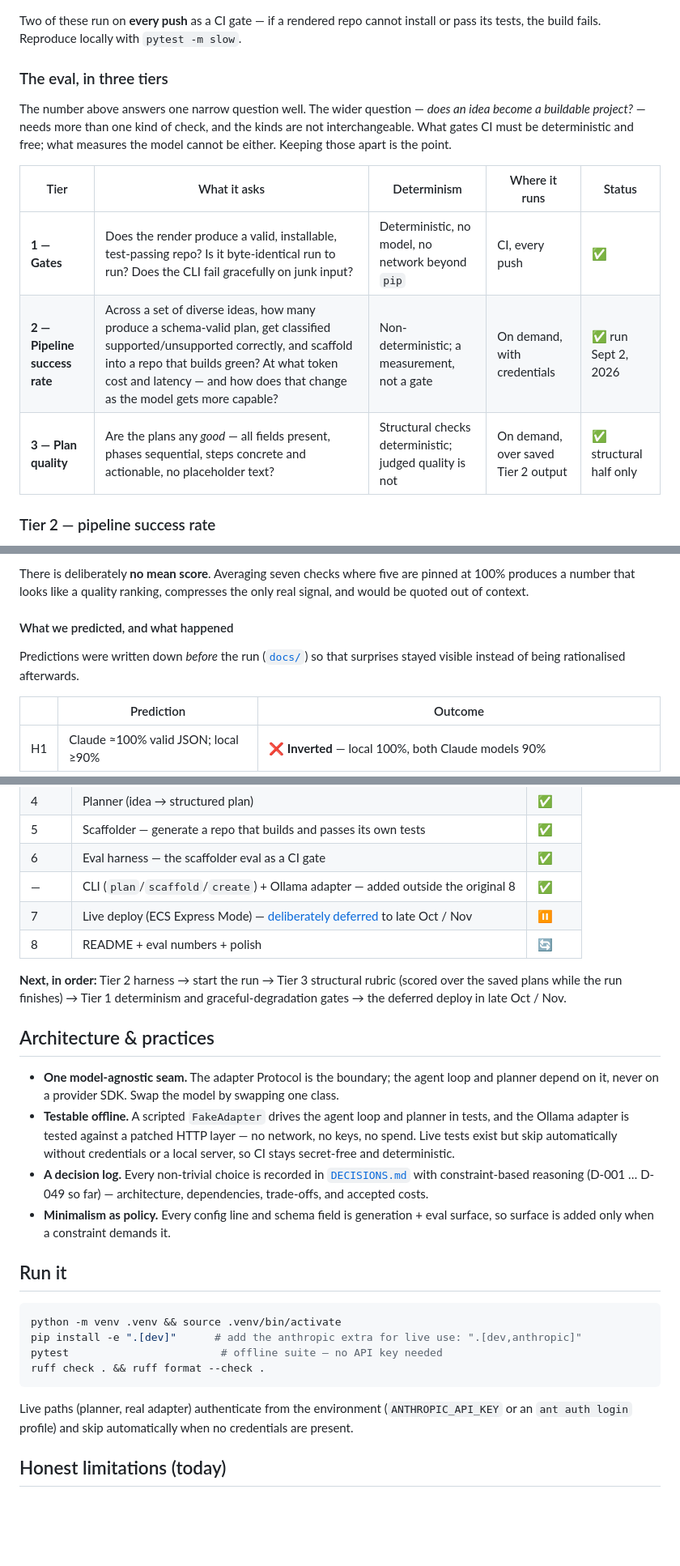
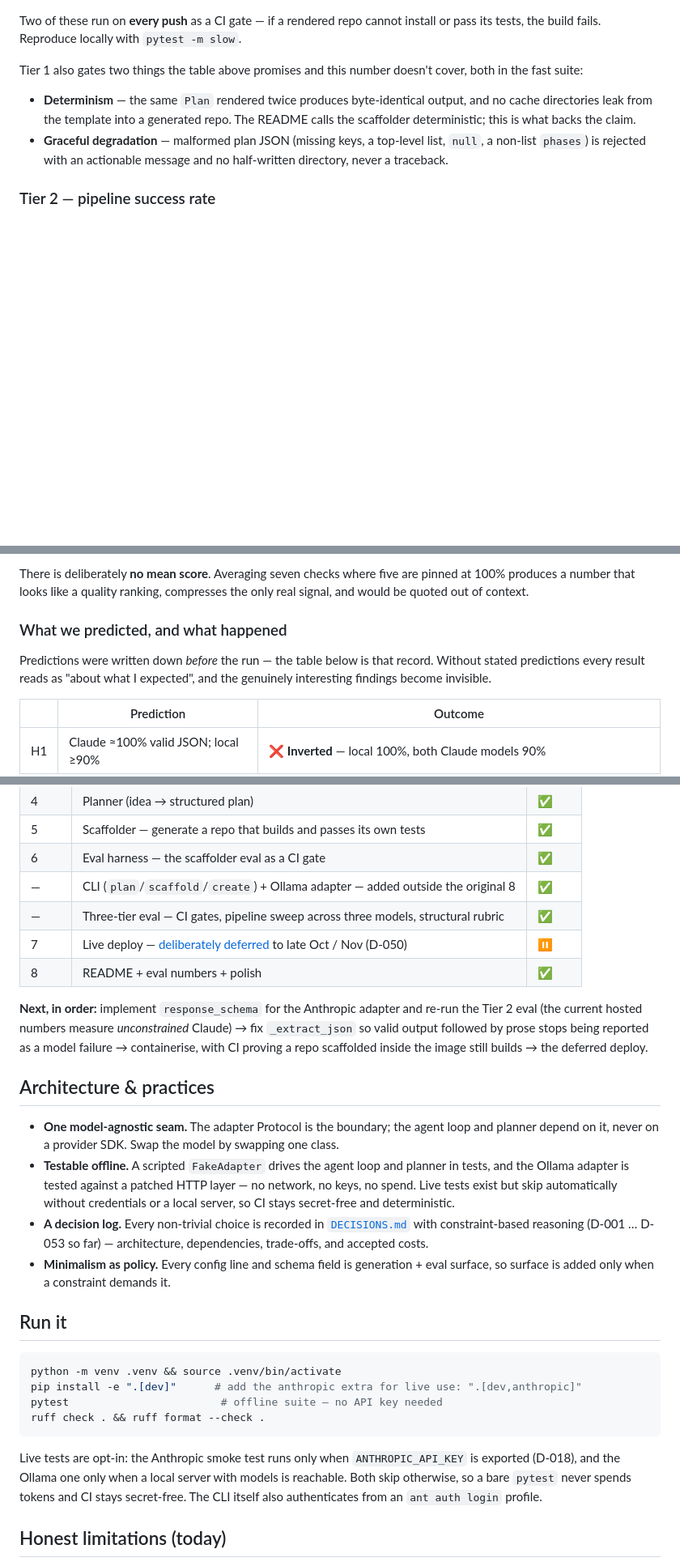
Before and after one commit to jborrajo21/genesis, a Markdown page: README.md, 3 parts joined by grey strips. Shown at 81% size. Drawn GitHub-style; blank space fills up the shorter version.

Commit message:
Updated eval status

````diff
--- a/README.md
+++ b/README.md
@@ -180,18 +196,15 @@ describes; the plan contributes `PLAN.md` and a description string, nothing exec
 Two of these run on **every push** as a CI gate — if a rendered repo cannot install or pass its
 tests, the build fails. Reproduce locally with `pytest -m slow`.
 
-### The eval, in three tiers
+Tier 1 also gates two things the table above promises and this number doesn't cover, both in the
+fast suite:
 
-The number above answers one narrow question well. The wider question — *does an idea become a
-buildable project?* — needs more than one kind of check, and the kinds are not interchangeable.
-What gates CI must be deterministic and free; what measures the model cannot be either. Keeping
-those apart is the point.
-
-| Tier | What it asks | Determinism | Where it runs | Status |
-|---|---|---|---|---|
-| **1 — Gates** | Does the render produce a valid, installable, test-passing repo? Is it byte-identical run to run? Does the CLI fail gracefully on junk input? | Deterministic, no model, no network beyond `pip` | CI, every push | ✅ |
-| **2 — Pipeline success rate** | Across a set of diverse ideas, how many produce a schema-valid plan, get classified supported/unsupported correctly, and scaffold into a repo that builds green? At what token cost and latency — and how does that change as the model gets more capable? | Non-deterministic; a measurement, not a gate | On demand, with credentials | ✅ run Sept 2, 2026 |
-| **3 — Plan quality** | Are the plans any *good* — all fields present, phases sequential, steps concrete and actionable, no placeholder text? | Structural checks deterministic; judged quality is not | On demand, over saved Tier 2 output | ✅ structural half only |
+- **Determinism** — the same `Plan` rendered twice produces byte-identical output, and no cache
+  directories leak from the template into a generated repo. The README calls the scaffolder
+  deterministic; this is what backs the claim.
+- **Graceful degradation** — malformed plan JSON (missing keys, a top-level list, `null`, a
+  non-list `phases`) is rejected with an actionable message and no half-written directory, never a
+  traceback.
 
 ### Tier 2 — pipeline success rate
 
@@ -324,10 +337,11 @@ There is deliberately **no mean score**. Averaging seven checks where five are p
 produces a number that looks like a quality ranking, compresses the only real signal, and would be
 quoted out of context.
 
-#### What we predicted, and what happened
+### What we predicted, and what happened
 
-Predictions were written down *before* the run ([`docs/`](DECISIONS.md)) so that surprises stayed
-visible instead of being rationalised afterwards.
+Predictions were written down *before* the run — the table below is that record. Without stated
+predictions every result reads as "about what I expected", and the genuinely interesting findings
+become invisible.
 
 | | Prediction | Outcome |
 |---|---|---|
@@ -391,18 +405,20 @@ defend, and an unverifiable score would undercut the numbers that are verifiable
 | 5 | Scaffolder — generate a repo that builds and passes its own tests | ✅ |
 | 6 | Eval harness — the scaffolder eval as a CI gate | ✅ |
 | — | CLI (`plan`/`scaffold`/`create`) + Ollama adapter — added outside the original 8 | ✅ |
-| 7 | Live deploy (ECS Express Mode) — [deliberately deferred](DECISIONS.md) to late Oct / Nov | ⏸️ |
-| 8 | README + eval numbers + polish | 🔄 |
+| — | Three-tier eval — CI gates, pipeline sweep across three models, structural rubric | ✅ |
+| 7 | Live deploy — [deliberately deferred](DECISIONS.md) to late Oct / Nov (D-050) | ⏸️ |
+| 8 | README + eval numbers + polish | ✅ |
 
-**Next, in order:** Tier 2 harness → start the run → Tier 3 structural rubric (scored over the
-saved plans while the run finishes) → Tier 1 determinism and graceful-degradation gates → the
-deferred deploy in late Oct / Nov.
+**Next, in order:** implement `response_schema` for the Anthropic adapter and re-run the Tier 2 eval
+(the current hosted numbers measure *unconstrained* Claude) → fix `_extract_json` so valid output
+followed by prose stops being reported as a model failure → containerise, with CI proving a repo
+scaffolded inside the image still builds → the deferred deploy.
 
 ## Architecture & practices
 
 - **One model-agnostic seam.** The adapter Protocol is the boundary; the agent loop and planner depend on it, never on a provider SDK. Swap the model by swapping one class.
 - **Testable offline.** A scripted `FakeAdapter` drives the agent loop and planner in tests, and the Ollama adapter is tested against a patched HTTP layer — no network, no keys, no spend. Live tests exist but skip automatically without credentials or a local server, so CI stays secret-free and deterministic.
-- **A decision log.** Every non-trivial choice is recorded in [`DECISIONS.md`](DECISIONS.md) with constraint-based reasoning (D-001 … D-049 so far) — architecture, dependencies, trade-offs, and accepted costs.
+- **A decision log.** Every non-trivial choice is recorded in [`DECISIONS.md`](DECISIONS.md) with constraint-based reasoning (D-001 … D-053 so far) — architecture, dependencies, trade-offs, and accepted costs.
 - **Minimalism as policy.** Every config line and schema field is generation + eval surface, so surface is added only when a constraint demands it.
 
 ## Run it
@@ -414,7 +430,7 @@ pytest                        # offline suite — no API key needed
 ruff check . && ruff format --check .
 ```
 
-Live paths (planner, real adapter) authenticate from the environment (`ANTHROPIC_API_KEY` or an `ant auth login` profile) and skip automatically when no credentials are present.
+Live tests are opt-in: the Anthropic smoke test runs only when `ANTHROPIC_API_KEY` is exported (D-018), and the Ollama one only when a local server with models is reachable. Both skip otherwise, so a bare `pytest` never spends tokens and CI stays secret-free. The CLI itself also authenticates from an `ant auth login` profile.
 
 ## Honest limitations (today)
 
````
Also changed, not shown: other parts of README.md (+27 -11 lines).
